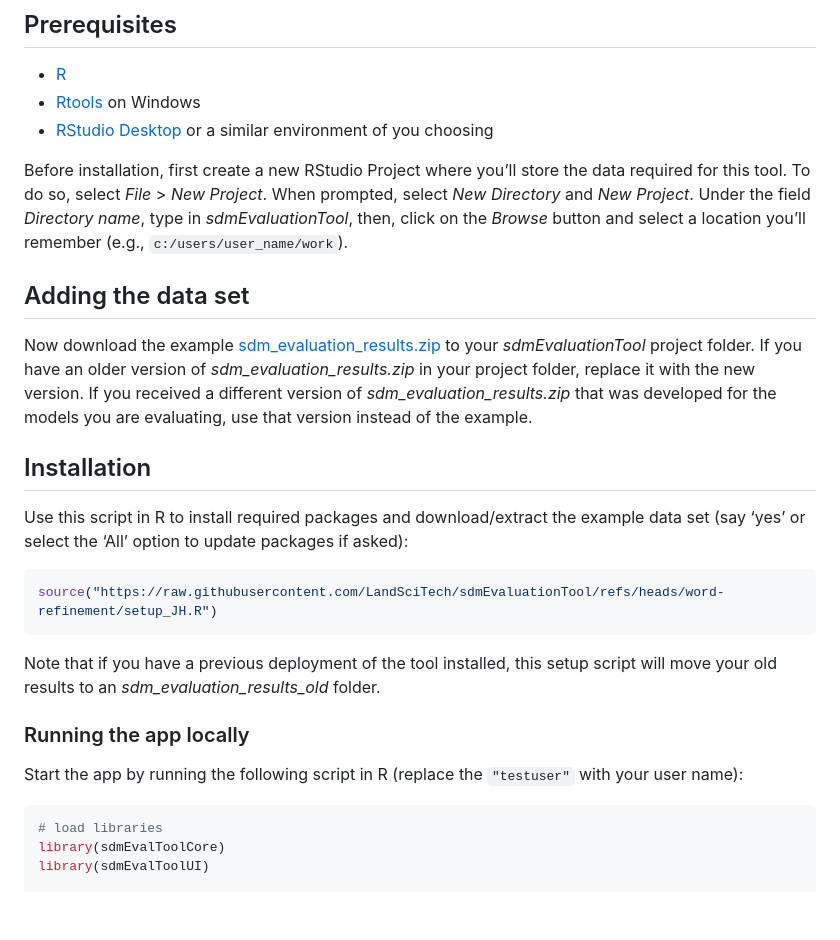
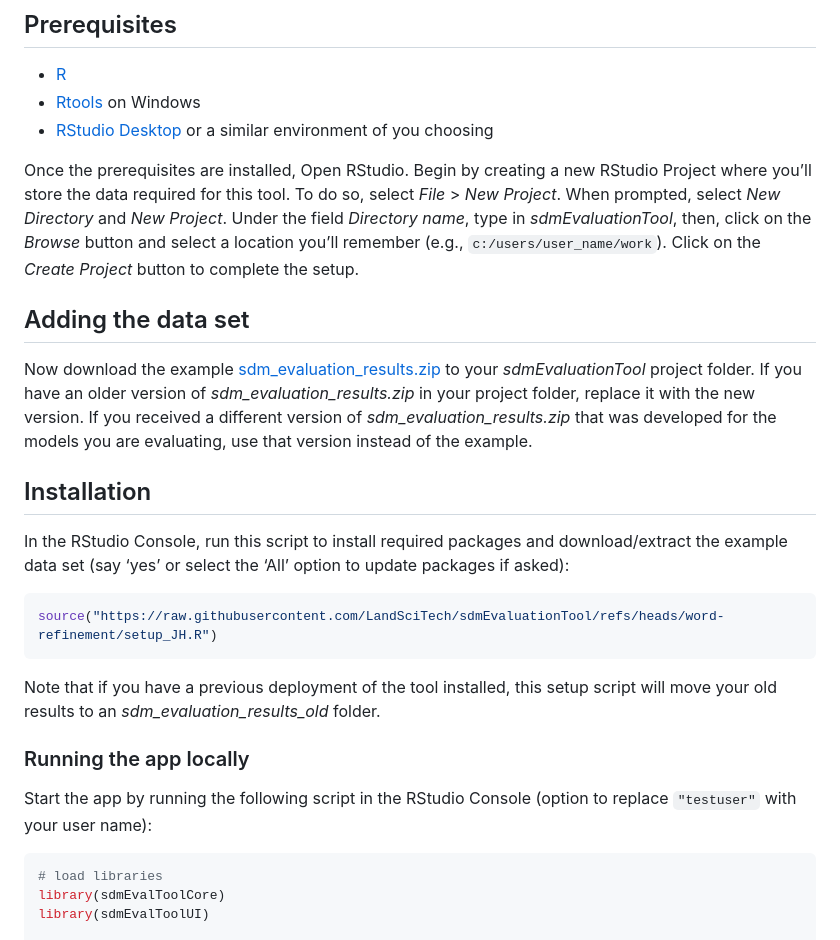
Before and after one commit to LandSciTech/sdmEvaluationTool, a Markdown page: docs/sdm-tool-guide-evaluators.md, the part around one of its changes. GitHub-like rendering; blank space fills up the shorter version.

````diff
--- a/docs/sdm-tool-guide-evaluators.md
+++ b/docs/sdm-tool-guide-evaluators.md
@@ -9,28 +9,29 @@
 - [RStudio Desktop](https://posit.co/download/rstudio-desktop/) or a
   similar environment of you choosing
 
-Before installation, first create a new RStudio Project where you’ll
-store the data required for this tool. To do so, select *File* \> *New
-Project*. When prompted, select *New Directory* and *New Project*. Under
-the field *Directory name*, type in *sdmEvaluationTool*, then, click on
-the *Browse* button and select a location you’ll remember (e.g.,
-`c:/users/user_name/work`).
+Once the prerequisites are installed, Open RStudio. Begin by creating a new
+RStudio Project where you’ll store the data required for this tool. To do
+so, select *File* \> *New Project*. When prompted, select *New Directory*
+and *New Project*. Under the field *Directory name*, type in
+*sdmEvaluationTool*, then, click on the *Browse* button and select a
+location you’ll remember (e.g., `c:/users/user_name/work`). Click on the
+*Create Project* button to complete the setup.
 
 ## Adding the data set
 
 Now download the example
 [sdm_evaluation_results.zip](https://drive.google.com/file/d/12dZ8vpiNuusICc4b1QyREr1NI8HQAM1t/view?usp=drive_link)
-to your *sdmEvaluationTool* project folder. If you have an older version
-of *sdm_evaluation_results.zip* in your project folder, replace it with
+to your *sdmEvaluationTool* project folder. If you have an older version of
+*sdm_evaluation_results.zip* in your project folder, replace it with
 the new version. If you received a different version of
 *sdm_evaluation_results.zip* that was developed for the models you are
 evaluating, use that version instead of the example.
 
 ## Installation
 
-Use this script in R to install required packages and download/extract
-the example data set (say ‘yes’ or select the ‘All’ option to update
-packages if asked):
+In the RStudio Console, run this script to install required packages
+and download/extract the example data set (say ‘yes’ or select
+the ‘All’ option to update packages if asked):
 
 ``` r
 source("https://raw.githubusercontent.com/LandSciTech/sdmEvaluationTool/refs/heads/word-refinement/setup_JH.R")
@@ -42,8 +43,8 @@ setup script will move your old results to an
 
 ### Running the app locally
 
-Start the app by running the following script in R (replace the
-`"testuser"` with your user name):
+Start the app by running the following script in the RStudio Console
+(option to replace `"testuser"` with your user name):
 
 ``` r
 # load libraries
````
Also changed, not shown: other parts of docs/sdm-tool-guide-evaluators.md (+28 -25 lines).
